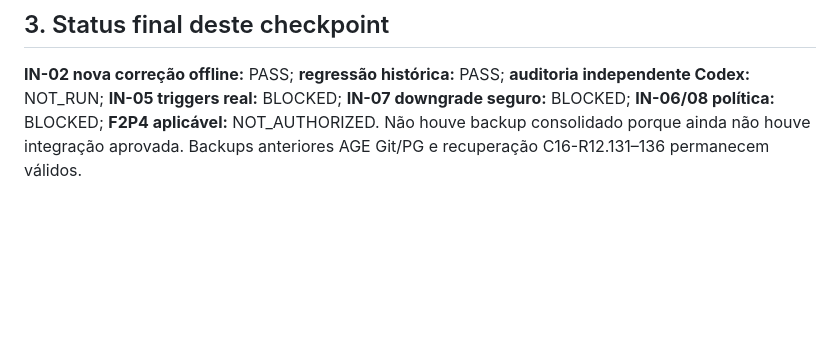
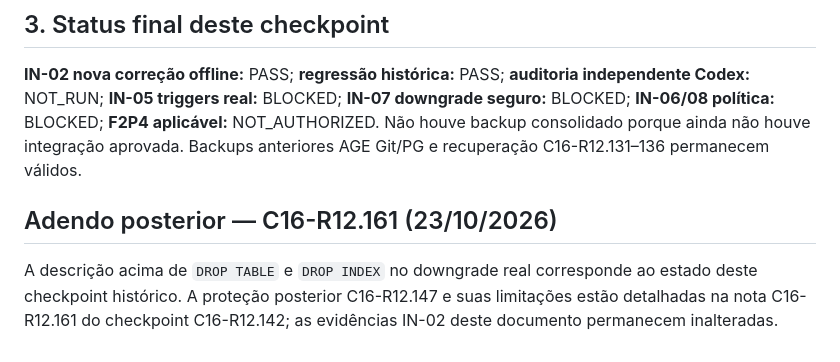
Before and after one commit to fronassor-art/FRcaixinha-2.2, a Markdown page: docs/continuidade/FRcaixinha_2_2_C16_R12_143_IN02_Preparo_Expiracao_Auditoria_Offline.md, the part around one of its changes. Drawn GitHub-style; blank space fills up the shorter version.

```diff
--- a/docs/continuidade/FRcaixinha_2_2_C16_R12_143_IN02_Preparo_Expiracao_Auditoria_Offline.md
+++ b/docs/continuidade/FRcaixinha_2_2_C16_R12_143_IN02_Preparo_Expiracao_Auditoria_Offline.md
@@ -27,3 +27,7 @@
 ## 3. Status final deste checkpoint
 
 **IN-02 nova correção offline:** PASS; **regressão histórica:** PASS; **auditoria independente Codex:** NOT_RUN; **IN-05 triggers real:** BLOCKED; **IN-07 downgrade seguro:** BLOCKED; **IN-06/08 política:** BLOCKED; **F2P4 aplicável:** NOT_AUTHORIZED. Não houve backup consolidado porque ainda não houve integração aprovada. Backups anteriores AGE Git/PG e recuperação C16-R12.131–136 permanecem válidos.
+
+## Adendo posterior — C16-R12.161 (23/10/2026)
+
+A descrição acima de `DROP TABLE` e `DROP INDEX` no downgrade real corresponde ao estado deste checkpoint histórico. A proteção posterior C16-R12.147 e suas limitações estão detalhadas na nota C16-R12.161 do checkpoint C16-R12.142; as evidências IN-02 deste documento permanecem inalteradas.
```
Also changed, not shown: other parts of docs/continuidade/FRcaixinha_2_2_C16_R12_143_IN02_Preparo_Expiracao_Auditoria_Offline.md (+2 -2 lines), docs/continuidade/FRcaixinha_2_2_C16_R12_141_IN02_IN05_Implementacao_Offline_e_Limites.md (+4 -0 lines), docs/continuidade/FRcaixinha_2_2_C16_R12_142_IN07_Rollback_Auditoria_Offline.md (+11 -3 lines).
